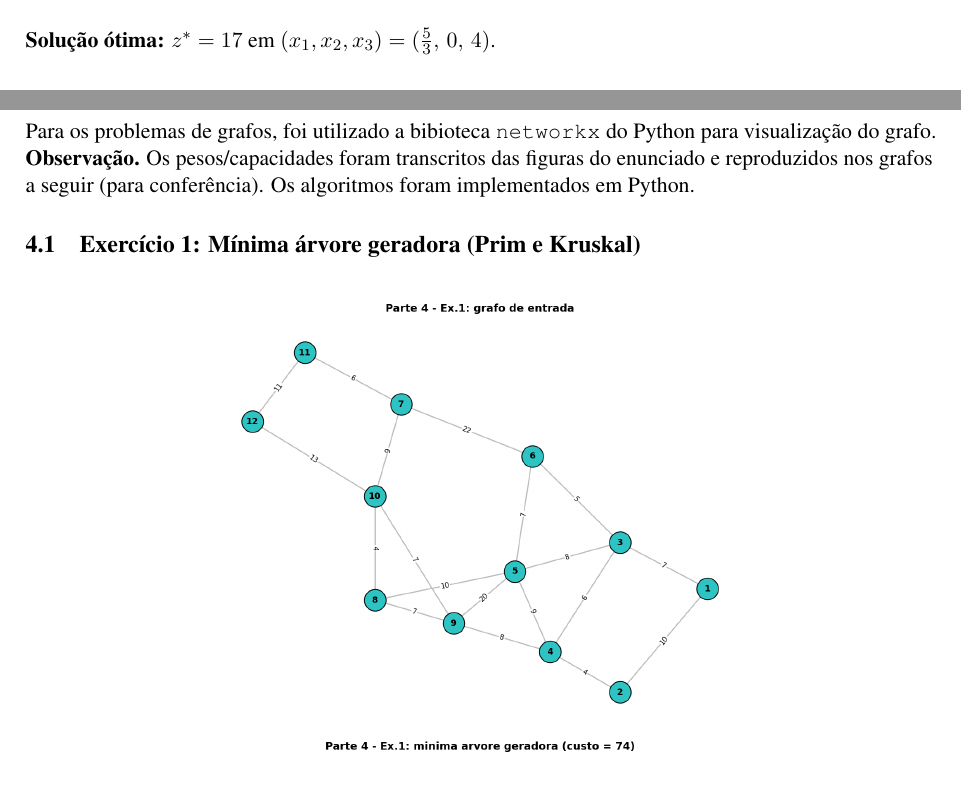
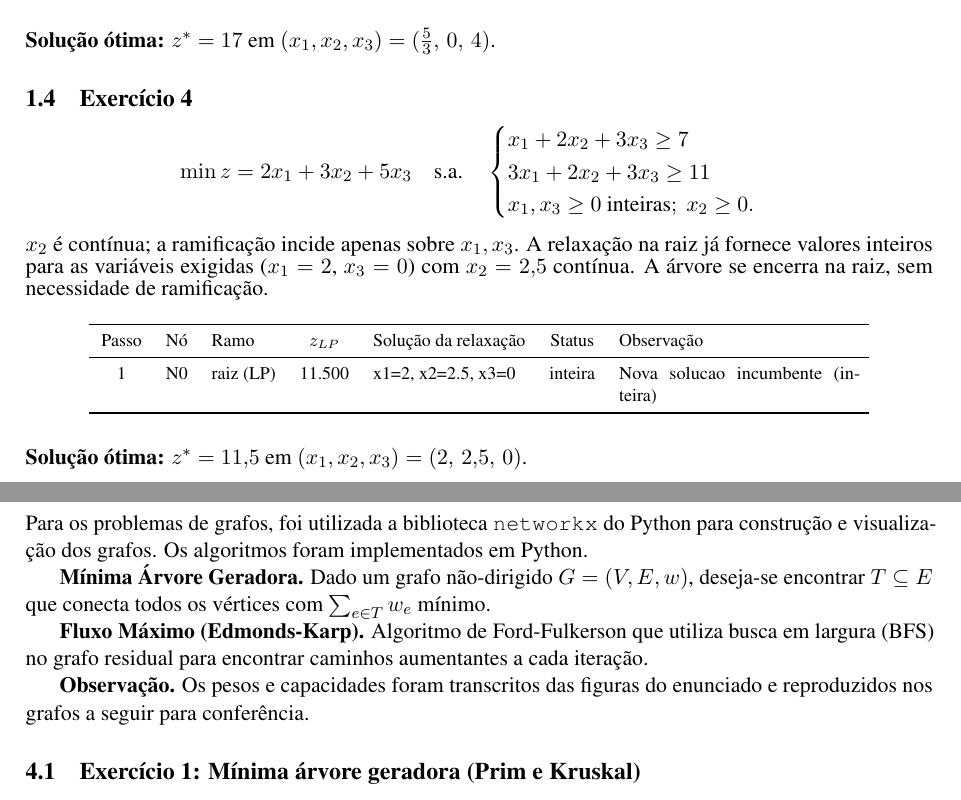
Before and after one commit to ettore1/mma, a LaTeX document (programacao_linear_inteira/relatorio/main.tex): two parts of pages 5 and 11 of 14 before the commit and two parts of pages 5 and 11 of 15 after it, joined at a grey line, cut so that both start at the same text. Compiled offline with pdfLaTeX.

Commit message:
# Implementação relatório de programação linear inteira;

```diff
--- a/programacao_linear_inteira/relatorio/main.tex
+++ b/programacao_linear_inteira/relatorio/main.tex
@@ -164,20 +166,21 @@ $x_1$ \'e cont\'inua; ramifica-se sobre $x_2,x_3$. A \'arvore completa tem 9 n\'
 $(x_1,x_2,x_3)=(\tfrac53,\,0,\,4)$.
 
 % ---------- Exercicio 4 ----------
-% \subsection{Exerc\'icio 4}
-% \[
-% \min z = 2x_1+3x_2+5x_3 \quad\text{s.a.}\quad
-% \begin{cases}
-% x_1+2x_2+3x_3 \ge 7\\
-% 3x_1+2x_2+3x_3 \ge 11\\
-% x_1,x_3 \ge 0\ \text{inteiras};\ x_2 \ge 0.
-% \end{cases}
-% \]
-% \input{gen/p1_ex4_table.tex}
-% \noindent Neste caso a relaxa\c{c}\~ao na raiz j\'a fornece valores inteiros para
-% as vari\'aveis exigidas inteiras ($x_1=2$, $x_3=0$, com $x_2=2{,}5$ cont\'inua).
-% Logo a \'arvore se encerra na raiz, \emph{sem necessidade de ramifica\c{c}\~ao}.
-% \textbf{Solu\c{c}\~ao \'otima:} $z^{*}=11{,}5$ em $(x_1,x_2,x_3)=(2,\,2{,}5,\,0)$.
+\subsection{Exerc\'icio 4}
+\[
+\min z = 2x_1+3x_2+5x_3 \quad\text{s.a.}\quad
+\begin{cases}
+x_1+2x_2+3x_3 \ge 7\\
+3x_1+2x_2+3x_3 \ge 11\\
+x_1,x_3 \ge 0\ \text{inteiras};\ x_2 \ge 0.
+\end{cases}
+\]
+$x_2$ \'e cont\'inua; a ramifica\c{c}\~ao incide apenas sobre $x_1, x_3$.
+A relaxa\c{c}\~ao na raiz j\'a fornece valores inteiros para as vari\'aveis
+exigidas ($x_1=2$, $x_3=0$) com $x_2=2{,}5$ cont\'inua.
+A \'arvore se encerra na raiz, sem necessidade de ramifica\c{c}\~ao.
+\input{gen/p1_ex4_table.tex}
+\noindent\textbf{Solu\c{c}\~ao \'otima:} $z^{*}=11{,}5$ em $(x_1,x_2,x_3)=(2,\,2{,}5,\,0)$.
 
 \newpage
 % ============================================================================
@@ -372,10 +375,17 @@ $c_{ij}=0{,}50\cdot d_{ij}$ (\$/ton, onde $d_{ij}$ \'e a dist\^ancia em km da ta
 % ============================================================================
 \section{Parte 4: M\'inima Arboresc\^encia e Fluxo M\'aximo}
 % ============================================================================
-Para os problemas de grafos, foi utilizado a bibioteca \texttt{networkx} do Python para visualização do grafo.
-\textbf{Observa\c{c}\~ao.} Os pesos/capacidades foram transcritos das figuras do
-enunciado e reproduzidos nos grafos a seguir (para confer\^encia). Os algoritmos
-foram implementados em Python.
+Para os problemas de grafos, foi utilizada a biblioteca \texttt{networkx} do Python para
+constru\c{c}\~ao e visualiza\c{c}\~ao dos grafos. Os algoritmos foram implementados em Python.
+
+\textbf{M\'inima \'Arvore Geradora.} Dado um grafo n\~ao-dirigido $G=(V,E,w)$,
+deseja-se encontrar $T \subseteq E$ que conecta todos os v\'ertices com $\sum_{e \in T} w_e$ m\'inimo.
+
+\textbf{Fluxo M\'aximo (Edmonds-Karp).} Algoritmo de Ford-Fulkerson que utiliza busca em largura
+(BFS) no grafo residual para encontrar caminhos aumentantes a cada itera\c{c}\~ao.
+
+\textbf{Observa\c{c}\~ao.} Os pesos e capacidades foram transcritos das figuras do
+enunciado e reproduzidos nos grafos a seguir para confer\^encia.
 
 % ---------- Ex1 ----------
 \subsection{Exerc\'icio 1: M\'inima \'arvore geradora (Prim e Kruskal)}
```
Also changed, not shown: programacao_linear_inteira/relatorio/main.pdf, programacao_linear_inteira/relatorio/main.tex (8 more changed lines), 2 other files.
